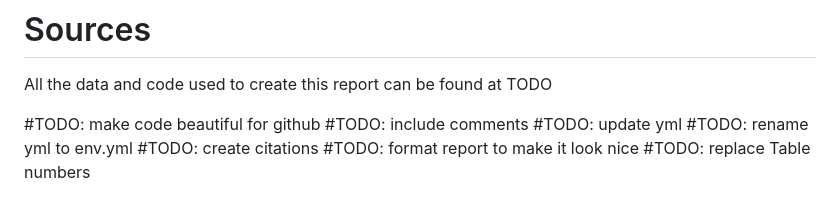
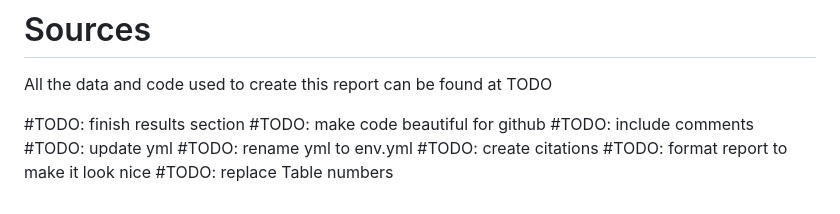
Before and after one commit to romanhess98/user_classification, a Markdown page: user_classification_transformer/report/rhess_report.md, the part around the change. GitHub-like rendering.

Commit message:
add TODO

```diff
--- a/user_classification_transformer/report/rhess_report.md
+++ b/user_classification_transformer/report/rhess_report.md
@@ -367,7 +367,7 @@ The results of the study are presented in the next section.
 
 All the data and code used to create this report can be found at TODO
 
-
+#TODO: finish results section
 #TODO: make code beautiful for github
 #TODO: include comments
 #TODO: update yml
```
